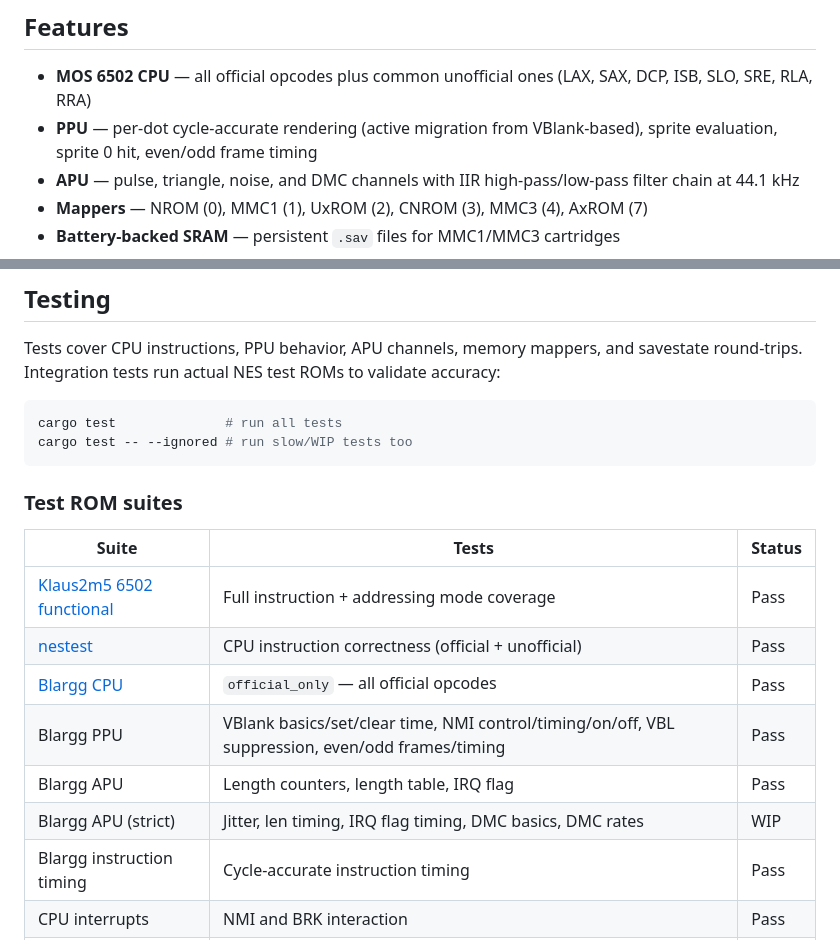
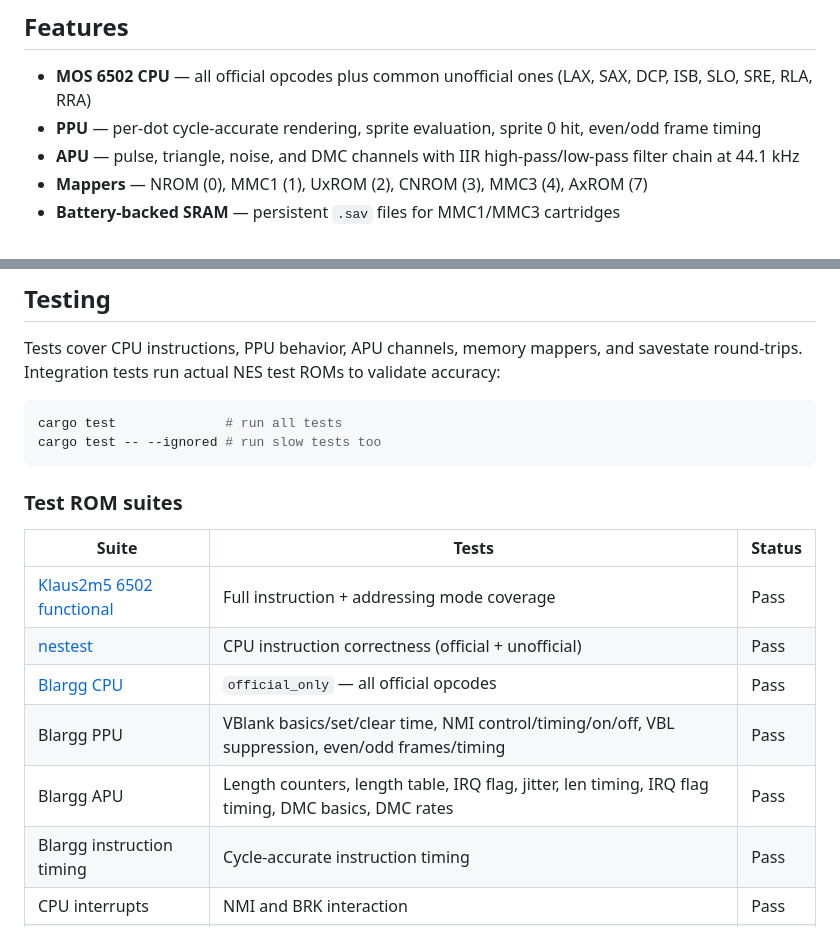
Before and after one commit to aastrand/krankulator, a Markdown page: README.md, 2 parts joined by grey strips. GitHub-like rendering.

Commit message:
Update docs: all blargg APU tests pass, remove PPU migration language
Co-Authored-By: Claude Opus 4.6 <noreply@anthropic.com>

````diff
--- a/README.md
+++ b/README.md
@@ -11,7 +11,7 @@ Started as a learning-Rust project — a bare 6502 emulator iterating against th
 ## Features
 
 - **MOS 6502 CPU** — all official opcodes plus common unofficial ones (LAX, SAX, DCP, ISB, SLO, SRE, RLA, RRA)
-- **PPU** — per-dot cycle-accurate rendering (active migration from VBlank-based), sprite evaluation, sprite 0 hit, even/odd frame timing
+- **PPU** — per-dot cycle-accurate rendering, sprite evaluation, sprite 0 hit, even/odd frame timing
 - **APU** — pulse, triangle, noise, and DMC channels with IIR high-pass/low-pass filter chain at 44.1 kHz
 - **Mappers** — NROM (0), MMC1 (1), UxROM (2), CNROM (3), MMC3 (4), AxROM (7)
 - **Battery-backed SRAM** — persistent `.sav` files for MMC1/MMC3 cartridges
@@ -99,7 +99,7 @@ round-trips. Integration tests run actual NES test ROMs to validate accuracy:
 
 ```bash
 cargo test              # run all tests
-cargo test -- --ignored # run slow/WIP tests too
+cargo test -- --ignored # run slow tests too
 ```
 
 ### Test ROM suites
@@ -110,8 +110,7 @@ cargo test -- --ignored # run slow/WIP tests too
 | [nestest](http://www.qmtpro.com/~nes/misc/) | CPU instruction correctness (official + unofficial) | Pass |
 | [Blargg CPU](https://github.com/christopherpow/nes-test-roms) | `official_only` — all official opcodes | Pass |
 | Blargg PPU | VBlank basics/set/clear time, NMI control/timing/on/off, VBL suppression, even/odd frames/timing | Pass |
-| Blargg APU | Length counters, length table, IRQ flag | Pass |
-| Blargg APU (strict) | Jitter, len timing, IRQ flag timing, DMC basics, DMC rates | WIP |
+| Blargg APU | Length counters, length table, IRQ flag, jitter, len timing, IRQ flag timing, DMC basics, DMC rates | Pass |
 | Blargg instruction timing | Cycle-accurate instruction timing | Pass |
 | CPU interrupts | NMI and BRK interaction | Pass |
 | PPU OAM | OAM read, OAM stress | Pass |
````
Also changed, not shown: CLAUDE.md (+5 -17 lines).
